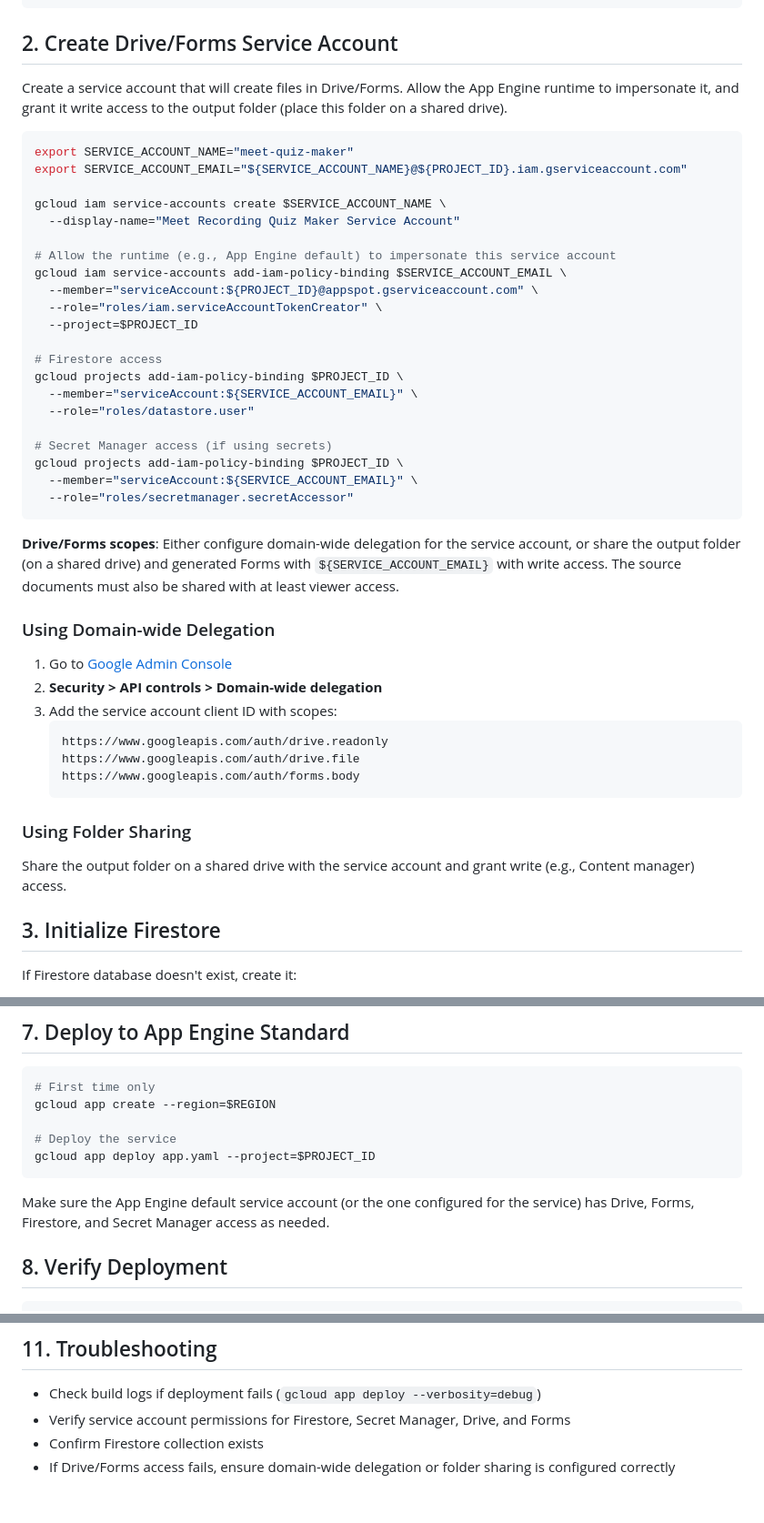
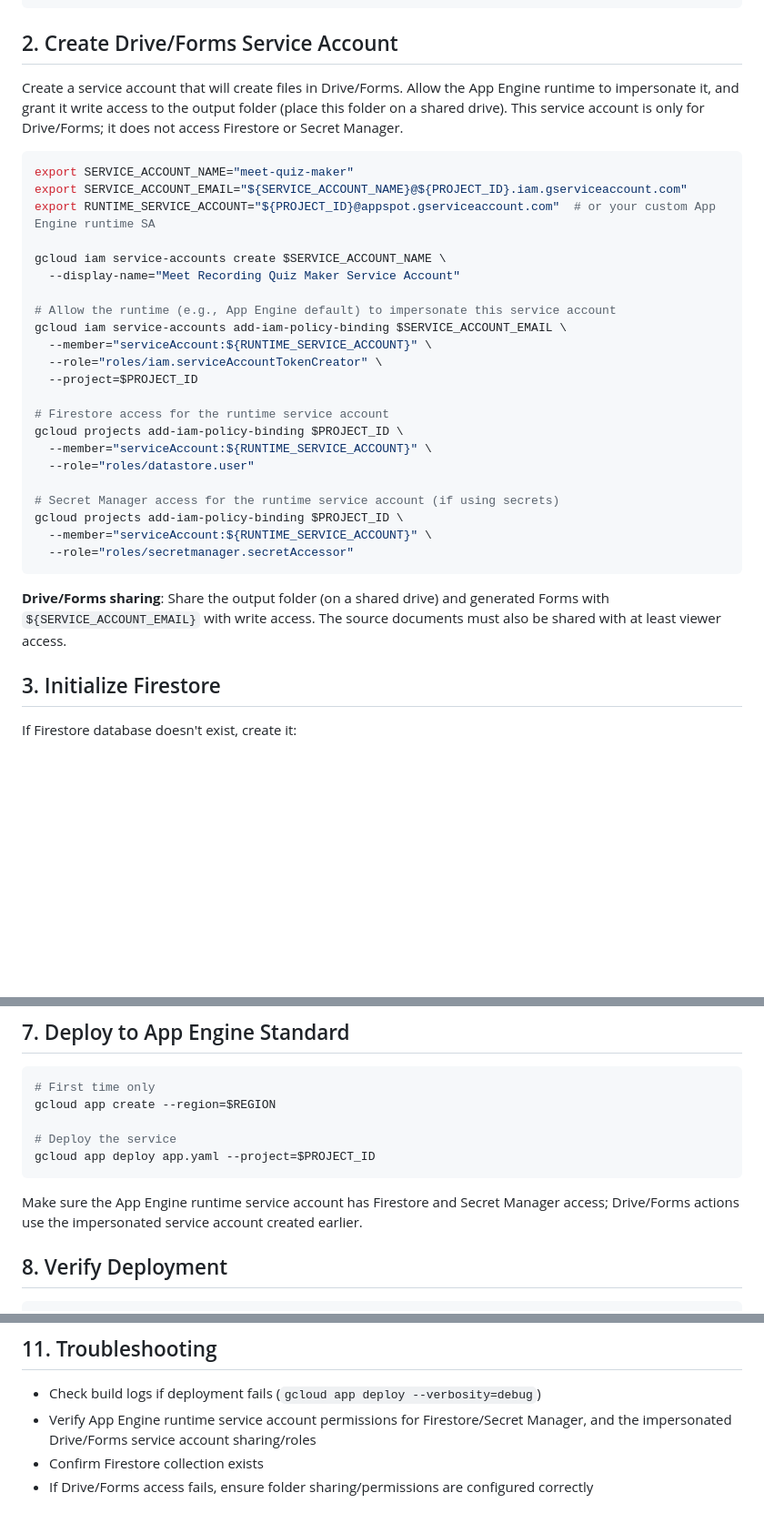
Before and after one commit to motemen/meet-recording-quiz-maker, a Markdown page: DEPLOYMENT.md, 3 parts joined by grey strips. Shown at 91% size. Drawn GitHub-style; blank space fills up the shorter version.

Commit message:
Clarify deployment service account access

````diff
--- a/DEPLOYMENT.md
+++ b/DEPLOYMENT.md
@@ -37,48 +37,34 @@ gcloud config set project $PROJECT_ID
 
 ## 2. Create Drive/Forms Service Account
 
-Create a service account that will create files in Drive/Forms. Allow the App Engine runtime to impersonate it, and grant it write access to the output folder (place this folder on a shared drive).
+Create a service account that will create files in Drive/Forms. Allow the App Engine runtime to impersonate it, and grant it write access to the output folder (place this folder on a shared drive). This service account is only for Drive/Forms; it does not access Firestore or Secret Manager.
 
 ```bash
 export SERVICE_ACCOUNT_NAME="meet-quiz-maker"
 export SERVICE_ACCOUNT_EMAIL="${SERVICE_ACCOUNT_NAME}@${PROJECT_ID}.iam.gserviceaccount.com"
+export RUNTIME_SERVICE_ACCOUNT="${PROJECT_ID}@appspot.gserviceaccount.com"  # or your custom App Engine runtime SA
 
 gcloud iam service-accounts create $SERVICE_ACCOUNT_NAME \
   --display-name="Meet Recording Quiz Maker Service Account"
 
 # Allow the runtime (e.g., App Engine default) to impersonate this service account
 gcloud iam service-accounts add-iam-policy-binding $SERVICE_ACCOUNT_EMAIL \
-  --member="serviceAccount:${PROJECT_ID}@appspot.gserviceaccount.com" \
+  --member="serviceAccount:${RUNTIME_SERVICE_ACCOUNT}" \
   --role="roles/iam.serviceAccountTokenCreator" \
   --project=$PROJECT_ID
 
-# Firestore access
+# Firestore access for the runtime service account
 gcloud projects add-iam-policy-binding $PROJECT_ID \
-  --member="serviceAccount:${SERVICE_ACCOUNT_EMAIL}" \
+  --member="serviceAccount:${RUNTIME_SERVICE_ACCOUNT}" \
   --role="roles/datastore.user"
 
-# Secret Manager access (if using secrets)
+# Secret Manager access for the runtime service account (if using secrets)
 gcloud projects add-iam-policy-binding $PROJECT_ID \
-  --member="serviceAccount:${SERVICE_ACCOUNT_EMAIL}" \
+  --member="serviceAccount:${RUNTIME_SERVICE_ACCOUNT}" \
   --role="roles/secretmanager.secretAccessor"
 ```
 
-**Drive/Forms scopes**: Either configure domain-wide delegation for the service account, or share the output folder (on a shared drive) and generated Forms with `${SERVICE_ACCOUNT_EMAIL}` with write access. The source documents must also be shared with at least viewer access.
-
-### Using Domain-wide Delegation
-
-1. Go to [Google Admin Console](https://admin.google.com/)
-2. **Security > API controls > Domain-wide delegation**
-3. Add the service account client ID with scopes:
-   ```
-   https://www.googleapis.com/auth/drive.readonly
-   https://www.googleapis.com/auth/drive.file
-   https://www.googleapis.com/auth/forms.body
-   ```
-
-### Using Folder Sharing
-
-Share the output folder on a shared drive with the service account and grant write (e.g., Content manager) access.
+**Drive/Forms sharing**: Share the output folder (on a shared drive) and generated Forms with `${SERVICE_ACCOUNT_EMAIL}` with write access. The source documents must also be shared with at least viewer access.
 
 ## 3. Initialize Firestore
 
@@ -147,7 +133,7 @@ gcloud app create --region=$REGION
 gcloud app deploy app.yaml --project=$PROJECT_ID
 ```
 
-Make sure the App Engine default service account (or the one configured for the service) has Drive, Forms, Firestore, and Secret Manager access as needed.
+Make sure the App Engine runtime service account has Firestore and Secret Manager access; Drive/Forms actions use the impersonated service account created earlier.
 
 ## 8. Verify Deployment
 
@@ -189,6 +175,6 @@ View metrics and request stats in the [App Engine Console](https://console.cloud
 ## 11. Troubleshooting
 
 - Check build logs if deployment fails (`gcloud app deploy --verbosity=debug`)
-- Verify service account permissions for Firestore, Secret Manager, Drive, and Forms
+- Verify App Engine runtime service account permissions for Firestore/Secret Manager, and the impersonated Drive/Forms service account sharing/roles
 - Confirm Firestore collection exists
-- If Drive/Forms access fails, ensure domain-wide delegation or folder sharing is configured correctly
+- If Drive/Forms access fails, ensure folder sharing/permissions are configured correctly
````
